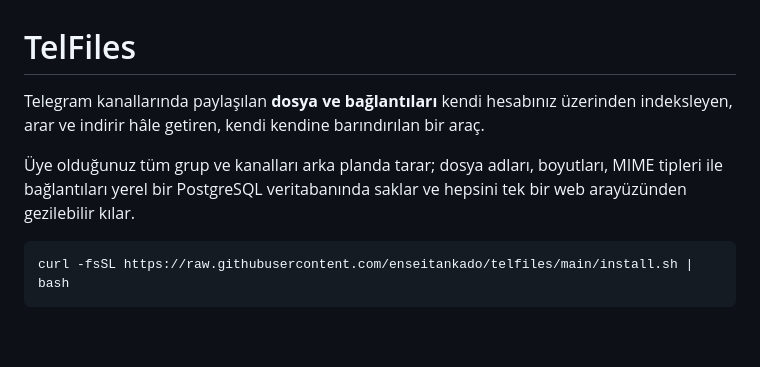
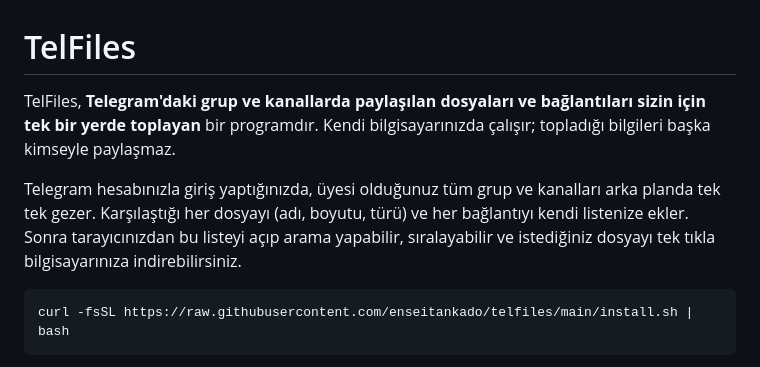
Before and after one commit to enseitankado/telfiles, a Markdown page: README.md, the part around the change. Drawn GitHub-style; blank space fills up the shorter version.

Commit message:
docs: rewrite intro in plain Turkish
The previous opening had awkward participle/predicate mixing
("indeksleyen, arar ve indirir hâle getiren") and jargon ("kendi
kendine barındırılan", "MIME tipleri") that made it hard to follow
for non-technical readers. Replaced with two short sentences in
everyday language.

````diff
--- a/README.md
+++ b/README.md
@@ -1,8 +1,8 @@
 # TelFiles
 
-Telegram kanallarında paylaşılan **dosya ve bağlantıları** kendi hesabınız üzerinden indeksleyen, arar ve indirir hâle getiren, kendi kendine barındırılan bir araç.
+TelFiles, **Telegram'daki grup ve kanallarda paylaşılan dosyaları ve bağlantıları sizin için tek bir yerde toplayan** bir programdır. Kendi bilgisayarınızda çalışır; topladığı bilgileri başka kimseyle paylaşmaz.
 
-Üye olduğunuz tüm grup ve kanalları arka planda tarar; dosya adları, boyutları, MIME tipleri ile bağlantıları yerel bir PostgreSQL veritabanında saklar ve hepsini tek bir web arayüzünden gezilebilir kılar.
+Telegram hesabınızla giriş yaptığınızda, üyesi olduğunuz tüm grup ve kanalları arka planda tek tek gezer. Karşılaştığı her dosyayı (adı, boyutu, türü) ve her bağlantıyı kendi listenize ekler. Sonra tarayıcınızdan bu listeyi açıp arama yapabilir, sıralayabilir ve istediğiniz dosyayı tek tıkla bilgisayarınıza indirebilirsiniz.
 
 ```bash
 curl -fsSL https://raw.githubusercontent.com/enseitankado/telfiles/main/install.sh | bash
````
